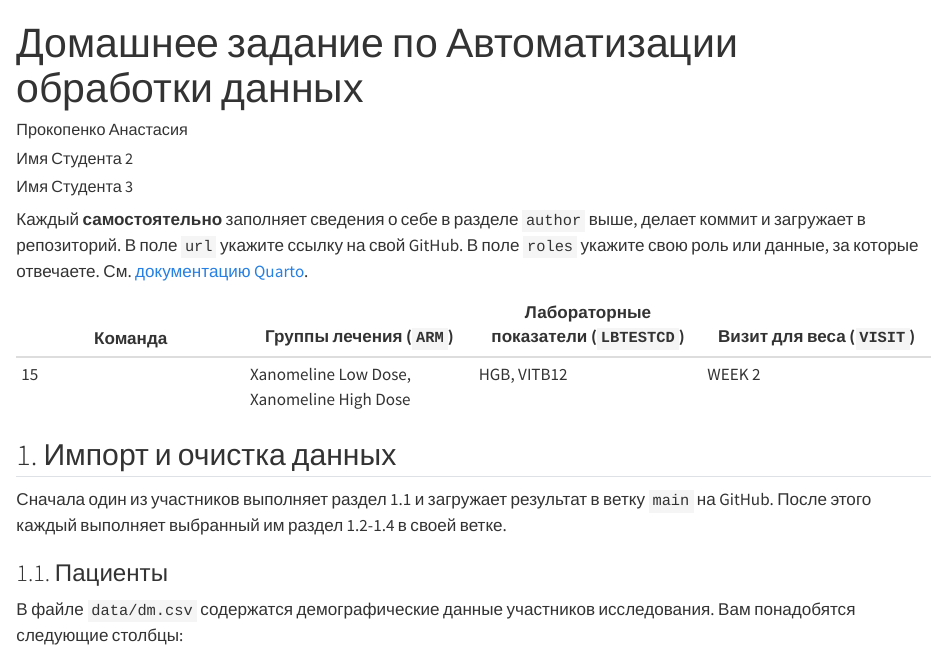
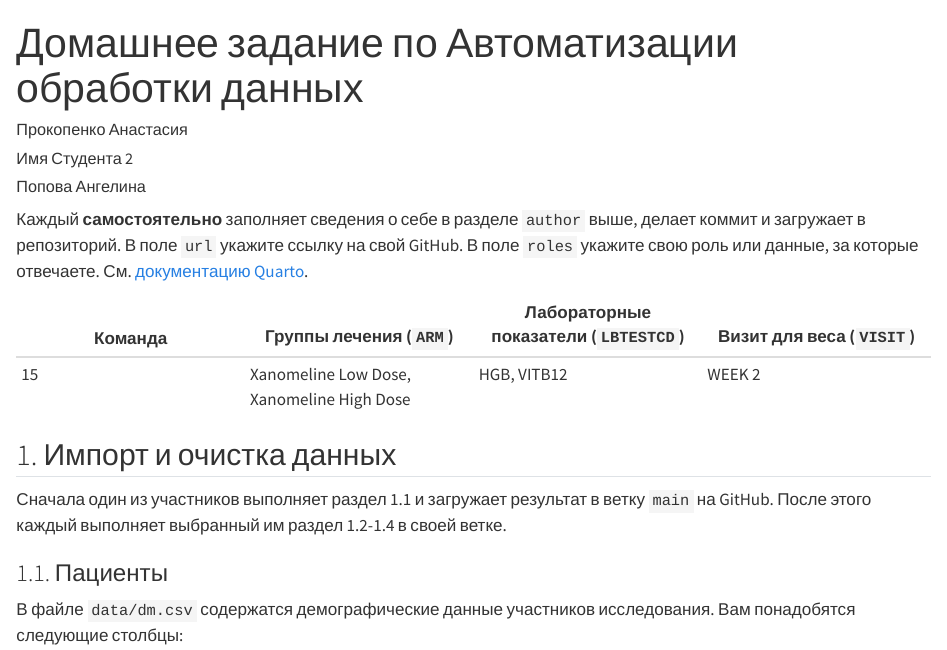
Before and after one commit to nastyaprok/HW1_R_TeamXV, a Quarto document (homework.qmd): the page in a window 1100 px wide, from its top. Rendered offline with R 4.5, knitr and Pandoc in place of Quarto, with nearby package versions; long lines of code are wrapped.

Commit message:
Update homework.qmd
Added name, url and roles

```diff
--- a/homework.qmd
+++ b/homework.qmd
@@ -7,9 +7,9 @@
    - name: Имя Студента 2
      url: https://github.com/github-username-of-author-2
      roles: Лабораторные измерения
-   - name: Имя Студента 3
-     url: https://github.com/github-username-of-author-2
-     roles: Лабораторные измерения
+   - name: Попова Ангелина
+     url: https://github.com/gelieum
+     roles: Витальные показатели
 format:
   html:
     embed-resources: true
```
